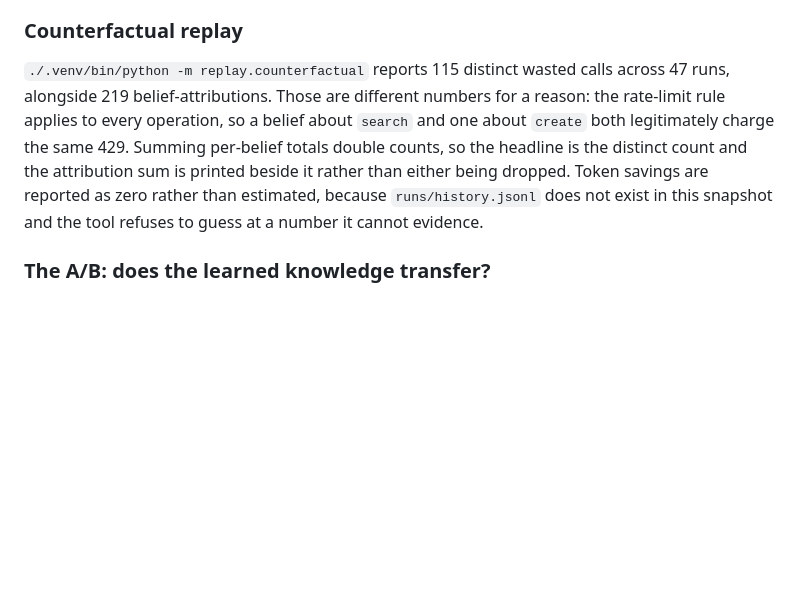
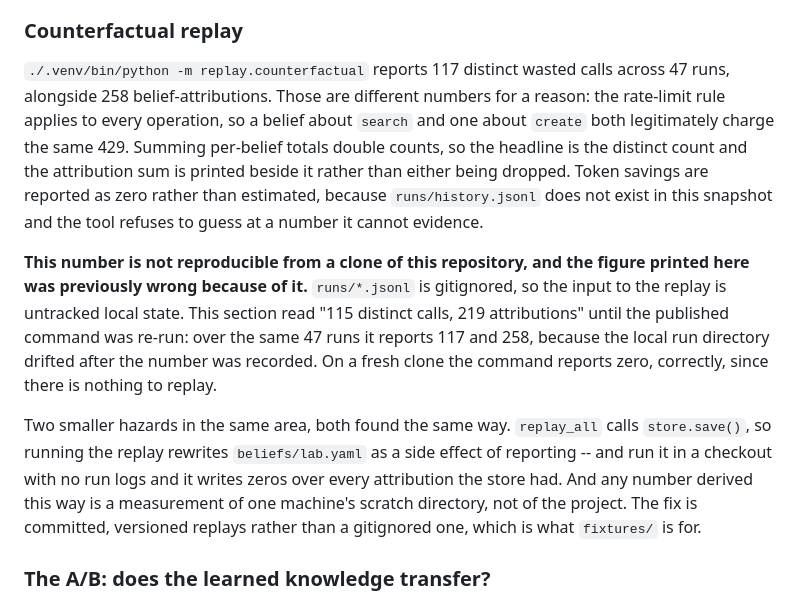
Before and after one commit to lgoyal6/skeptic, a Markdown page: README.md, the part around the change. Drawn GitHub-style; blank space fills up the shorter version.

Commit message:
the replay headline was measuring one machine's scratch directory
`runs/*.jsonl` is gitignored, so the input to `replay.counterfactual` is
untracked local state. Re-running the exact published command over the same
47 runs reports 117 distinct wasted calls and 258 attributions, not the 115
and 219 the README printed: the local run directory drifted after the
number was recorded, and nothing could have caught that, because on a fresh
clone the command correctly reports zero and there is nothing to compare
against.

Two related hazards, found the same way. `replay_all` calls `store.save()`,
so running the replay rewrites `beliefs/lab.yaml` as a side effect of
reporting. Run it in a checkout with no run logs -- a worktree, CI, a fresh
clone -- and it writes zeros over every attribution the store had, with an
honest note saying it found no logs, which is exactly what makes the damage
easy to miss.

The number is corrected and the boundary is now stated rather than implied.
A figure computed from a gitignored directory is a property of one machine,
not of this project, and the structural fix is committed, versioned replays,
which is what `fixtures/` is for.

```diff
--- a/README.md
+++ b/README.md
@@ -276,14 +276,30 @@ the build window.
 
 ### Counterfactual replay
 
-`./.venv/bin/python -m replay.counterfactual` reports 115 distinct wasted calls
-across 47 runs, alongside 219 belief-attributions. Those are different numbers
+`./.venv/bin/python -m replay.counterfactual` reports 117 distinct wasted calls
+across 47 runs, alongside 258 belief-attributions. Those are different numbers
 for a reason: the rate-limit rule applies to every operation, so a belief about
 `search` and one about `create` both legitimately charge the same 429. Summing
 per-belief totals double counts, so the headline is the distinct count and the
 attribution sum is printed beside it rather than either being dropped. Token savings are reported as zero rather than estimated, because
 `runs/history.jsonl` does not exist in this snapshot and the tool refuses to
 guess at a number it cannot evidence.
+
+**This number is not reproducible from a clone of this repository, and the
+figure printed here was previously wrong because of it.** `runs/*.jsonl` is
+gitignored, so the input to the replay is untracked local state. This section
+read "115 distinct calls, 219 attributions" until the published command was
+re-run: over the same 47 runs it reports 117 and 258, because the local run
+directory drifted after the number was recorded. On a fresh clone the command
+reports zero, correctly, since there is nothing to replay.
+
+Two smaller hazards in the same area, both found the same way. `replay_all`
+calls `store.save()`, so running the replay rewrites `beliefs/lab.yaml` as a
+side effect of reporting -- and run it in a checkout with no run logs and it
+writes zeros over every attribution the store had. And any number derived this
+way is a measurement of one machine's scratch directory, not of the project.
+The fix is committed, versioned replays rather than a gitignored one, which is
+what `fixtures/` is for.
 
 ### The A/B: does the learned knowledge transfer?
 
```
